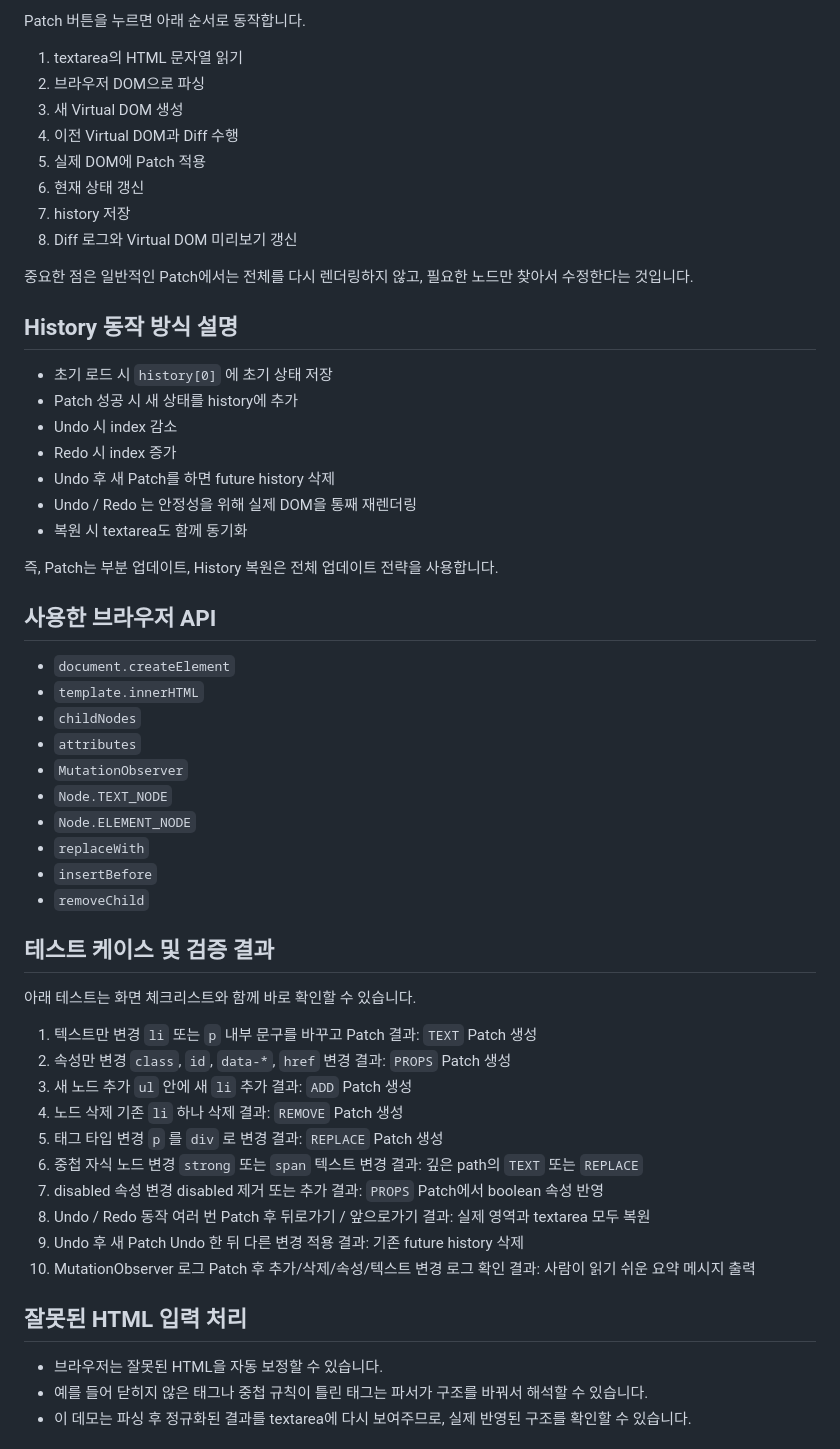
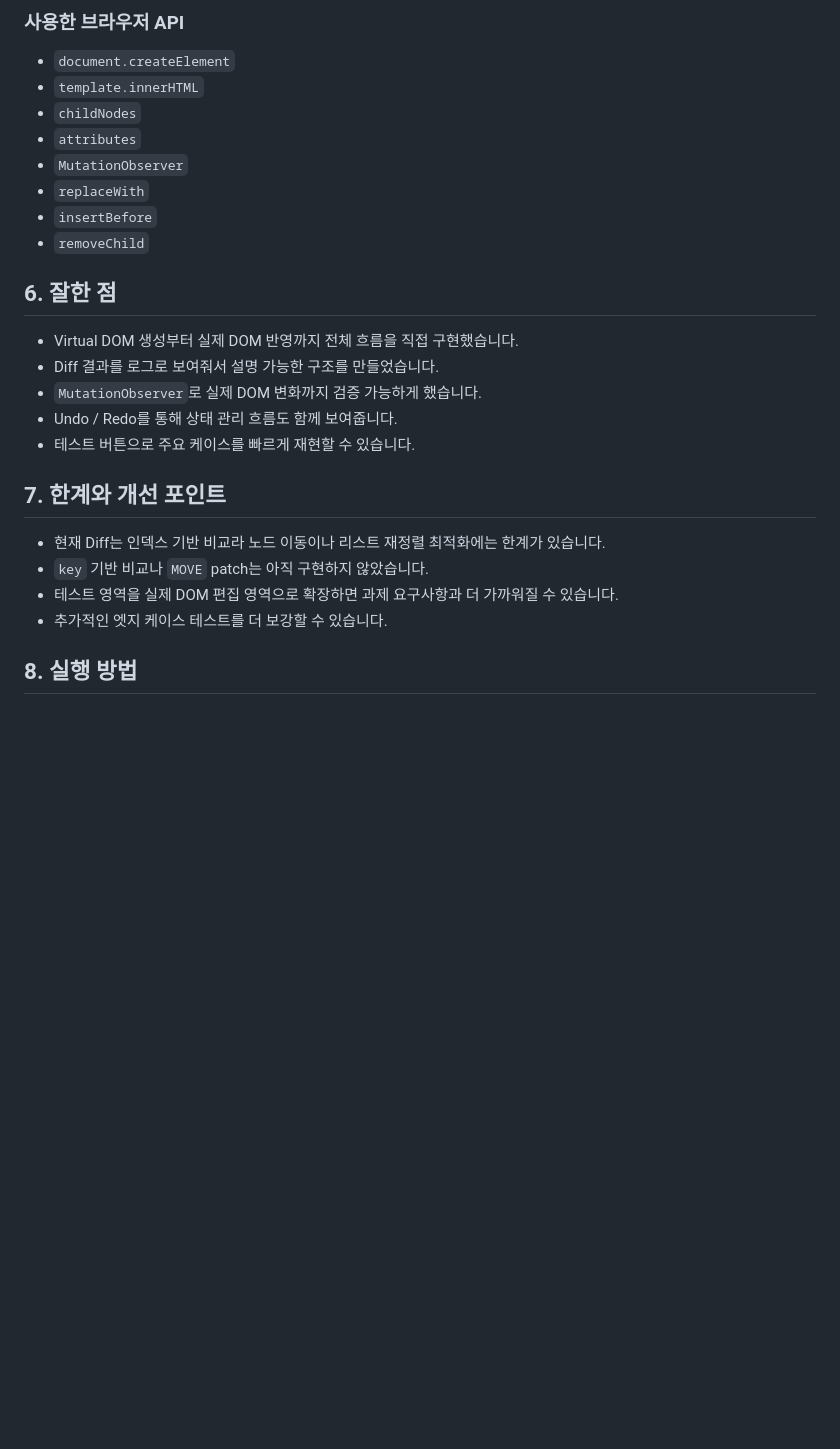
Before and after one commit to Helix-Ho/mini-react_vdom, a Markdown page: README.md, the part around one of its changes. Drawn GitHub-style; blank space fills up the shorter version.

```diff
--- a/README.md
+++ b/README.md
@@ -149,80 +104,29 @@ Virtual DOM은 실제 DOM의 가벼운 JavaScript 객체 버전입니다. 먼저
 
-Patch 버튼을 누르면 아래 순서로 동작합니다.
-
-1. textarea의 HTML 문자열 읽기
-2. 브라우저 DOM으로 파싱
-3. 새 Virtual DOM 생성
-4. 이전 Virtual DOM과 Diff 수행
-5. 실제 DOM에 Patch 적용
-6. 현재 상태 갱신
-7. history 저장
-8. Diff 로그와 Virtual DOM 미리보기 갱신
-
-중요한 점은 일반적인 Patch에서는 전체를 다시 렌더링하지 않고, 필요한 노드만 찾아서 수정한다는 것입니다.
-
-## History 동작 방식 설명
-
-- 초기 로드 시 `history[0]` 에 초기 상태 저장
-- Patch 성공 시 새 상태를 history에 추가
-- Undo 시 index 감소
-- Redo 시 index 증가
-- Undo 후 새 Patch를 하면 future history 삭제
-- Undo / Redo 는 안정성을 위해 실제 DOM을 통째 재렌더링
-- 복원 시 textarea도 함께 동기화
-
-즉, Patch는 부분 업데이트, History 복원은 전체 업데이트 전략을 사용합니다.
-
-## 사용한 브라우저 API
+### 사용한 브라우저 API
 
 - `document.createElement`
 - `template.innerHTML`
 - `childNodes`
 - `attributes`
 - `MutationObserver`
-- `Node.TEXT_NODE`
-- `Node.ELEMENT_NODE`
 - `replaceWith`
 - `insertBefore`
 - `removeChild`
 
-## 테스트 케이스 및 검증 결과
+## 6. 잘한 점
 
-아래 테스트는 화면 체크리스트와 함께 바로 확인할 수 있습니다.
+- Virtual DOM 생성부터 실제 DOM 반영까지 전체 흐름을 직접 구현했습니다.
+- Diff 결과를 로그로 보여줘서 설명 가능한 구조를 만들었습니다.
+- `MutationObserver`로 실제 DOM 변화까지 검증 가능하게 했습니다.
+- Undo / Redo를 통해 상태 관리 흐름도 함께 보여줍니다.
+- 테스트 버튼으로 주요 케이스를 빠르게 재현할 수 있습니다.
 
-1. 텍스트만 변경
-   `li` 또는 `p` 내부 문구를 바꾸고 Patch
-   결과: `TEXT` Patch 생성
-2. 속성만 변경
-   `class`, `id`, `data-*`, `href` 변경
-   결과: `PROPS` Patch 생성
-3. 새 노드 추가
-   `ul` 안에 새 `li` 추가
-   결과: `ADD` Patch 생성
-4. 노드 삭제
-   기존 `li` 하나 삭제
-   결과: `REMOVE` Patch 생성
-5. 태그 타입 변경
-   `p` 를 `div` 로 변경
-   결과: `REPLACE` Patch 생성
-6. 중첩 자식 노드 변경
-   `strong` 또는 `span` 텍스트 변경
-   결과: 깊은 path의 `TEXT` 또는 `REPLACE`
-7. disabled 속성 변경
-   disabled 제거 또는 추가
-   결과: `PROPS` Patch에서 boolean 속성 반영
-8. Undo / Redo 동작
-   여러 번 Patch 후 뒤로가기 / 앞으로가기
-   결과: 실제 영역과 textarea 모두 복원
-9. Undo 후 새 Patch
-   Undo 한 뒤 다른 변경 적용
-   결과: 기존 future history 삭제
-10. MutationObserver 로그
-    Patch 후 추가/삭제/속성/텍스트 변경 로그 확인
-    결과: 사람이 읽기 쉬운 요약 메시지 출력
+## 7. 한계와 개선 포인트
 
-## 잘못된 HTML 입력 처리
+- 현재 Diff는 인덱스 기반 비교라 노드 이동이나 리스트 재정렬 최적화에는 한계가 있습니다.
+- `key` 기반 비교나 `MOVE` patch는 아직 구현하지 않았습니다.
+- 테스트 영역을 실제 DOM 편집 영역으로 확장하면 과제 요구사항과 더 가까워질 수 있습니다.
+- 추가적인 엣지 케이스 테스트를 더 보강할 수 있습니다.
 
-- 브라우저는 잘못된 HTML을 자동 보정할 수 있습니다.
-- 예를 들어 닫히지 않은 태그나 중첩 규칙이 틀린 태그는 파서가 구조를 바꿔서 해석할 수 있습니다.
-- 이 데모는 파싱 후 정규화된 결과를 textarea에 다시 보여주므로, 실제 반영된 구조를 확인할 수 있습니다.
+## 8. 실행 방법
 
```
Also changed, not shown: other parts of README.md (+71 -132 lines).
